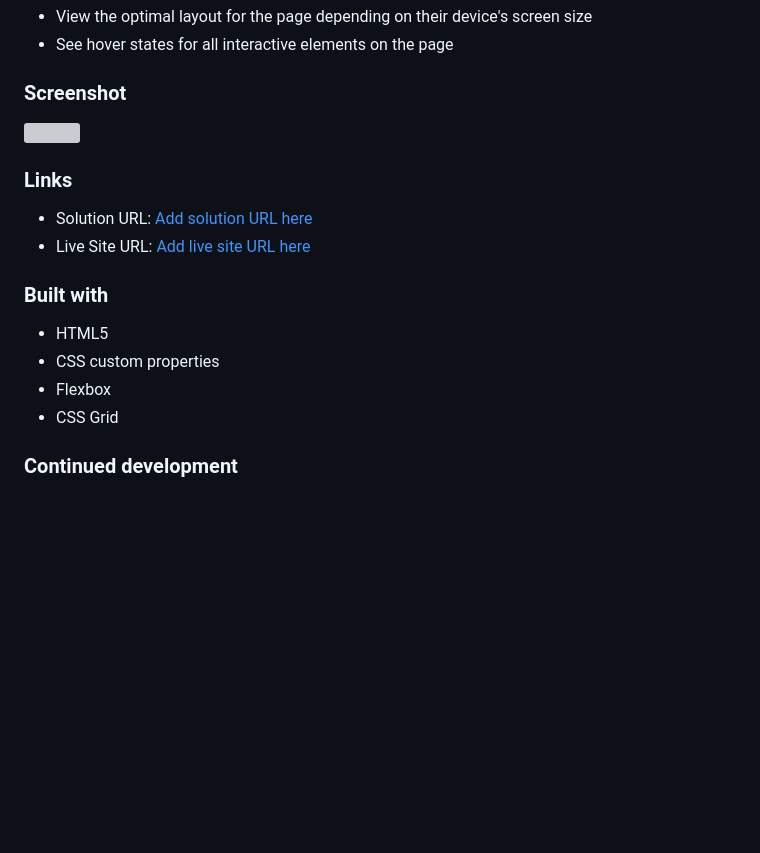
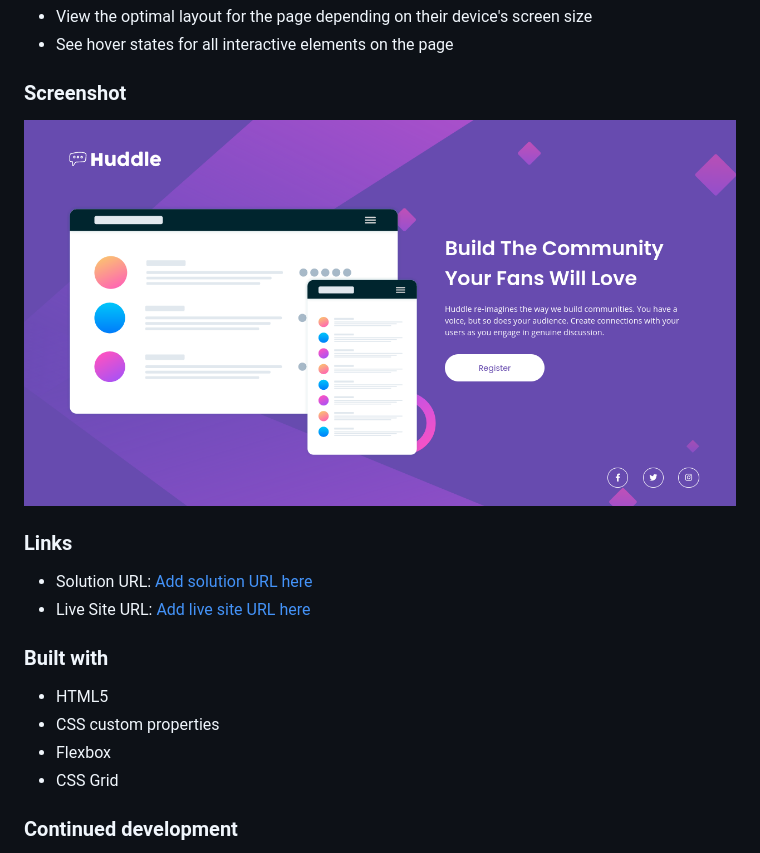
Before and after one commit to Andrew-LC/Huddle-Landing-Page, a Markdown page: README.md, the part around the change. Drawn GitHub-style; pictures changed too: images/project-image.png (added); blank space fills up the shorter version; grey boxes are pictures that could not be loaded.

```diff
--- a/README.md
+++ b/README.md
@@ -11,22 +11,19 @@ Users should be able to:
 
 ### Screenshot
 
-![](./images)
-
+![](./images/project-image.png)
 
 ### Links
 
 - Solution URL: [Add solution URL here](https://your-solution-url.com)
 - Live Site URL: [Add live site URL here](https://your-live-site-url.com)
 
-
 ### Built with
 
--  HTML5
+- HTML5
 - CSS custom properties
 - Flexbox
 - CSS Grid
-
 
 ### Continued development
 
```
